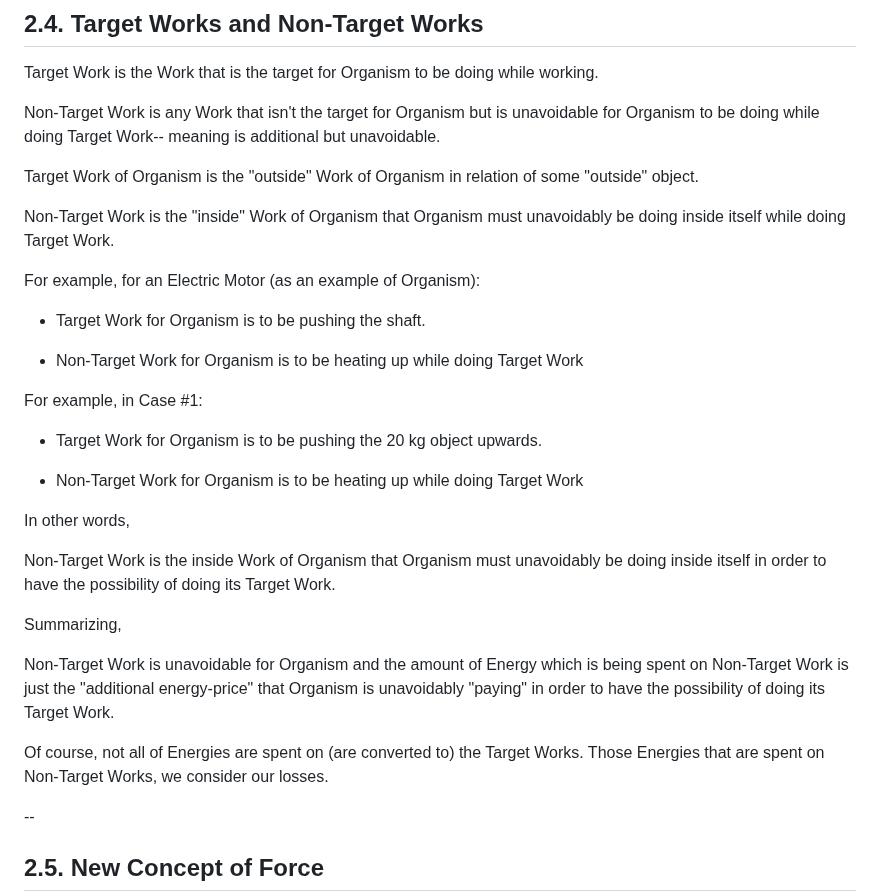
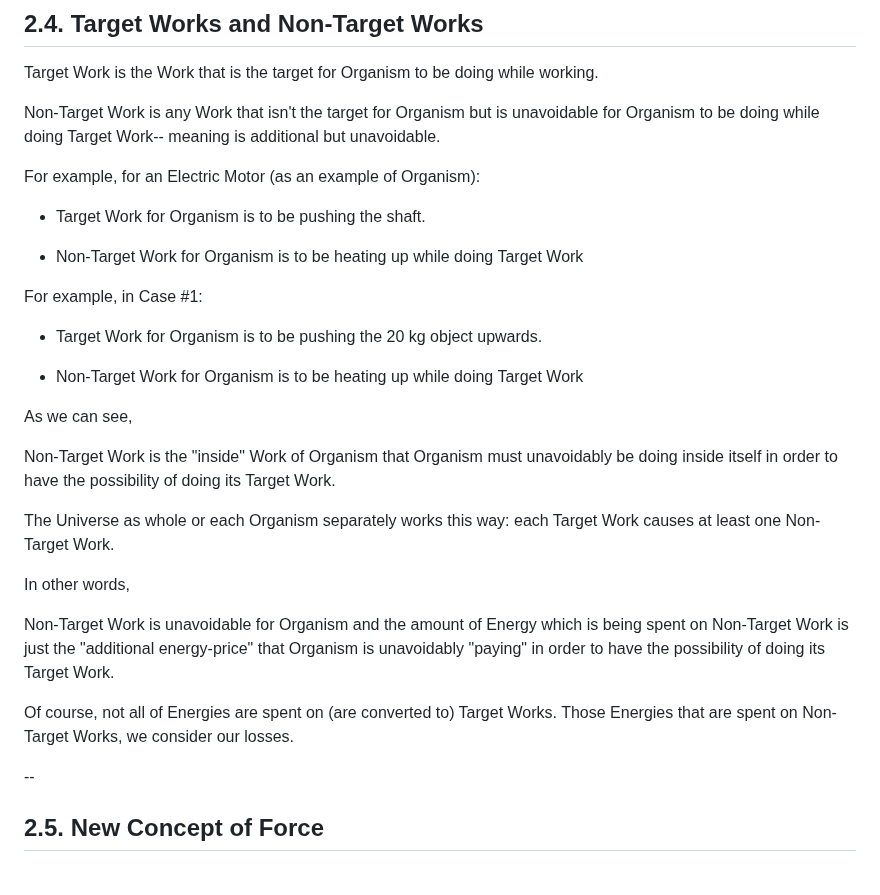
Before and after one commit to sciZer0/newdiscoveries, a Markdown page: c/README.md, the part around one of its changes. GitHub-like rendering; blank space fills up the shorter version.

```diff
--- a/c/README.md
+++ b/c/README.md
@@ -227,10 +227,6 @@ Target Work is the Work that is the target for Organism to be doing while workin
 
 Non-Target Work is any Work that isn't the target for Organism but is unavoidable for Organism to be doing while doing Target Work-- meaning is additional but unavoidable.
 
-Target Work of Organism is the "outside" Work of Organism in relation of some "outside" object.
-
-Non-Target Work is the "inside" Work of Organism that Organism must unavoidably be doing inside itself while doing Target Work.
-
 For example, for an Electric Motor (as an example of Organism):
 
 * Target Work for Organism is to be pushing the shaft.
@@ -243,15 +239,17 @@ For example, in Case #1:
 
 * Non-Target Work for Organism is to be heating up while doing Target Work
 
+As we can see,
+
+Non-Target Work is the "inside" Work of Organism that Organism must unavoidably be doing inside itself in order to have the possibility of doing its Target Work.
+
+The Universe as whole or each Organism separately works this way: each Target Work causes at least one Non-Target Work.
+
 In other words,
-
-Non-Target Work is the inside Work of Organism that Organism must unavoidably be doing inside itself in order to have the possibility of doing its Target Work.
-
-Summarizing,
 
 Non-Target Work is unavoidable for Organism and the amount of Energy which is being spent on Non-Target Work is just the "additional energy-price" that Organism is unavoidably "paying" in order to have the possibility of doing its Target Work.
 
-Of course, not all of Energies are spent on (are converted to) the Target Works. Those Energies that are spent on Non-Target Works, we consider our losses.
+Of course, not all of Energies are spent on (are converted to) Target Works. Those Energies that are spent on Non-Target Works, we consider our losses.
 
 --
 
```
Also changed, not shown: other parts of c/README.md (+34 -2 lines).
